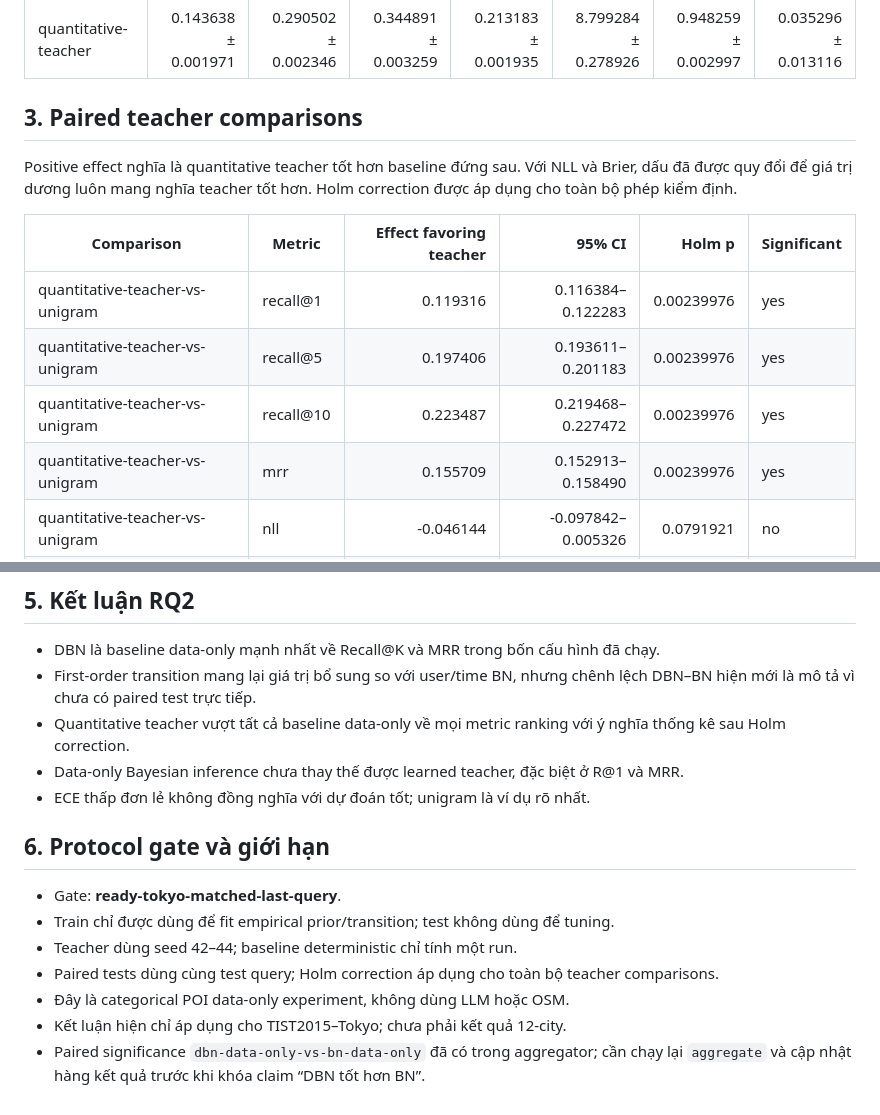
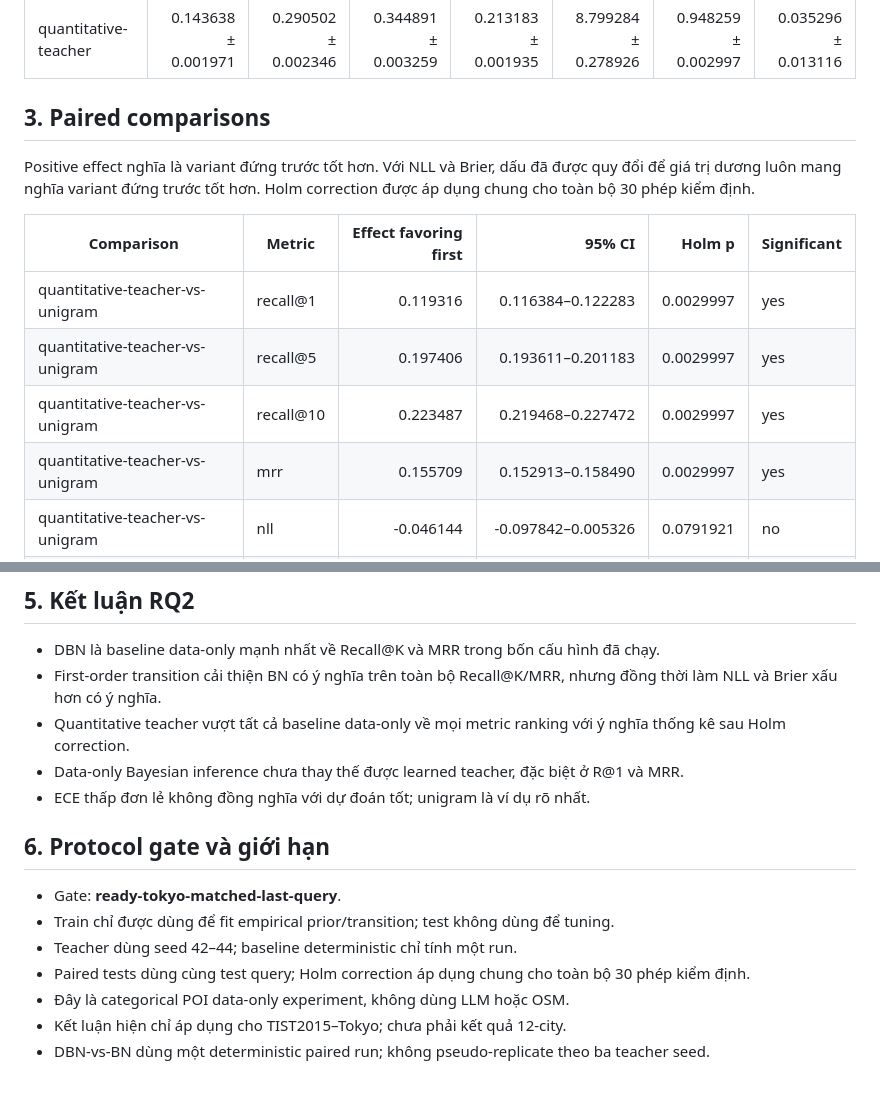
Before and after one commit to ChienNguyensrdn/gnn_gps_traj_external, a Markdown page: ideas/results_rq2.md, 2 parts joined by grey strips. GitHub-like rendering.

```diff
--- a/ideas/results_rq2.md
+++ b/ideas/results_rq2.md
@@ -22,14 +22,14 @@ RQ2 kiểm tra mức chất lượng có thể đạt được khi suy luận v
 | dbn-data-only | 0.104171 | 0.245498 | 0.316860 | 0.171933 | 9.507008 | 0.999571 | 0.103411 |
 | quantitative-teacher | 0.143638 ± 0.001971 | 0.290502 ± 0.002346 | 0.344891 ± 0.003259 | 0.213183 ± 0.001935 | 8.799284 ± 0.278926 | 0.948259 ± 0.002997 | 0.035296 ± 0.013116 |
 
-## 3. Paired teacher comparisons
+## 3. Paired comparisons
 
-Positive effect nghĩa là quantitative teacher tốt hơn baseline đứng sau. Với NLL và Brier, dấu đã được quy đổi để giá trị dương luôn mang nghĩa teacher tốt hơn. Holm correction được áp dụng cho toàn bộ phép kiểm định.
+Positive effect nghĩa là variant đứng trước tốt hơn. Với NLL và Brier, dấu đã được quy đổi để giá trị dương luôn mang nghĩa variant đứng trước tốt hơn. Holm correction được áp dụng chung cho toàn bộ 30 phép kiểm định.
 
-| Comparison | Metric | Effect favoring teacher | 95% CI | Holm p | Significant |
+| Comparison | Metric | Effect favoring first | 95% CI | Holm p | Significant |
 |---|---|---:|---:|---:|---|
-| quantitative-teacher-vs-unigram | recall@1 | 0.119316 | 0.116384–0.122283 | 0.00239976 | yes |
-| quantitative-teacher-vs-unigram | recall@5 | 0.197406 | 0.193611–0.201183 | 0.00239976 | yes |
-| quantitative-teacher-vs-unigram | recall@10 | 0.223487 | 0.219468–0.227472 | 0.00239976 | yes |
-| quantitative-teacher-vs-unigram | mrr | 0.155709 | 0.152913–0.158490 | 0.00239976 | yes |
+| quantitative-teacher-vs-unigram | recall@1 | 0.119316 | 0.116384–0.122283 | 0.0029997 | yes |
+| quantitative-teacher-vs-unigram | recall@5 | 0.197406 | 0.193611–0.201183 | 0.0029997 | yes |
+| quantitative-teacher-vs-unigram | recall@10 | 0.223487 | 0.219468–0.227472 | 0.0029997 | yes |
+| quantitative-teacher-vs-unigram | mrr | 0.155709 | 0.152913–0.158490 | 0.0029997 | yes |
 | quantitative-teacher-vs-unigram | nll | -0.046144 | -0.097842–0.005326 | 0.0791921 | no |
@@ -84,7 +92,7 @@ DBN cải thiện ranking nhưng có NLL = 9,507008, Brier = 0,999571 và ECE =
 ## 5. Kết luận RQ2
 
 - DBN là baseline data-only mạnh nhất về Recall@K và MRR trong bốn cấu hình đã chạy.
-- First-order transition mang lại giá trị bổ sung so với user/time BN, nhưng chênh lệch DBN–BN hiện mới là mô tả vì chưa có paired test trực tiếp.
+- First-order transition cải thiện BN có ý nghĩa trên toàn bộ Recall@K/MRR, nhưng đồng thời làm NLL và Brier xấu hơn có ý nghĩa.
 - Quantitative teacher vượt tất cả baseline data-only về mọi metric ranking với ý nghĩa thống kê sau Holm correction.
 - Data-only Bayesian inference chưa thay thế được learned teacher, đặc biệt ở R@1 và MRR.
 - ECE thấp đơn lẻ không đồng nghĩa với dự đoán tốt; unigram là ví dụ rõ nhất.
@@ -94,7 +102,7 @@ DBN cải thiện ranking nhưng có NLL = 9,507008, Brier = 0,999571 và ECE =
 - Gate: **ready-tokyo-matched-last-query**.
 - Train chỉ được dùng để fit empirical prior/transition; test không dùng để tuning.
 - Teacher dùng seed 42–44; baseline deterministic chỉ tính một run.
-- Paired tests dùng cùng test query; Holm correction áp dụng cho toàn bộ teacher comparisons.
+- Paired tests dùng cùng test query; Holm correction áp dụng chung cho toàn bộ 30 phép kiểm định.
 - Đây là categorical POI data-only experiment, không dùng LLM hoặc OSM.
 - Kết luận hiện chỉ áp dụng cho TIST2015–Tokyo; chưa phải kết quả 12-city.
-- Paired significance `dbn-data-only-vs-bn-data-only` đã có trong aggregator; cần chạy lại `aggregate` và cập nhật hàng kết quả trước khi khóa claim “DBN tốt hơn BN”.
+- DBN-vs-BN dùng một deterministic paired run; không pseudo-replicate theo ba teacher seed.
```
Also changed, not shown: other parts of ideas/results_rq2.md (+28 -20 lines).
